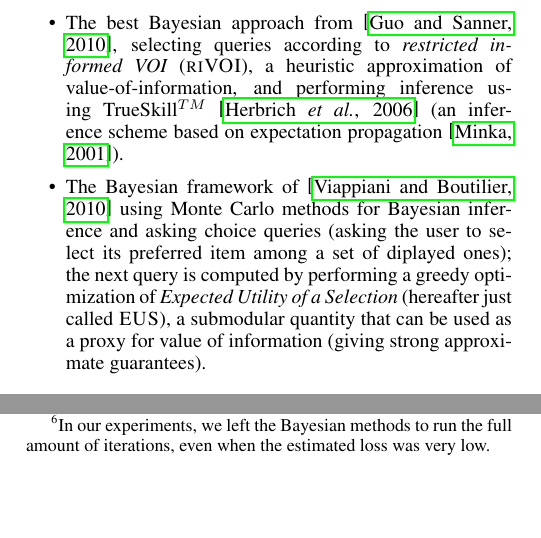
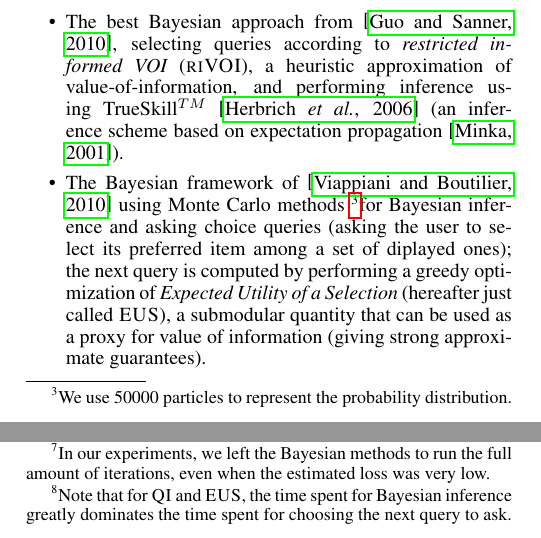
Before and after one commit to stefanoteso/setmargin, a LaTeX paper (paper/ijcai16.tex): two parts of the columns of pages 4 and 5 of 9, joined at a grey line, cut so that both start at the same text, the shorter picture padded with empty space. Compiled offline with pdfLaTeX.

Commit message:
added two footnotes about bayesian methods

```diff
--- a/paper/ijcai16.tex
+++ b/paper/ijcai16.tex
@@ -599,7 +599,8 @@ We compare {\sc SetMargin} against the following competitive Bayesian baselines:
   inference using TrueSkill$^{TM}$ \cite{HerbrichMG06} (an inference
   scheme based on expectation propagation \cite{Minka01}).
 
- \item The Bayesian framework of \cite{viappiani2010optimal} using Monte Carlo methods for Bayesian inference and asking choice queries (asking the user to select its preferred item among a set of diplayed ones); the next query is computed by performing a greedy optimization of {\em Expected Utility of a Selection} (hereafter just called {\sc EUS}), a submodular quantity that can be used as a proxy for value of information (giving strong approximate guarantees).
+ \item The Bayesian framework of \cite{viappiani2010optimal} using Monte Carlo methods
+ \footnote{We use 50000 particles to represent the probability distribution.}for Bayesian inference and asking choice queries (asking the user to select its preferred item among a set of diplayed ones); the next query is computed by performing a greedy optimization of {\em Expected Utility of a Selection} (hereafter just called {\sc EUS}), a submodular quantity that can be used as a proxy for value of information (giving strong approximate guarantees).
 
  \item {\em Query Iteration} (referred as {\sc QI} below), also from \cite{viappiani2010optimal}, an even faster query selection method based on sampling a set of utility vectors, selecting the items that maximize utility for each of the vector, forming a first proposal for a query set. Then, a new set is computed by considering the optimal items in the associated  beliefs, and the process is repeated until convergence.
 \end{itemize}
@@ -766,7 +767,9 @@ corresponds to a single pairwise query to the user.  Results for $r=3$
 and $r=4$ are reported.  For dense weight vector distributions (first
 two rows), our approach achieves results which are indistinguishable
 from the competitors in a fraction of their time.  Indeed, all
-Bayesian approaches become quickly intractable for growing values of $r$,
+Bayesian approaches\footnote{Note that for {\sc QI} and {\sc EUS}, the time
+spent for Bayesian inference greatly dominates the time spent for choosing the next
+query to ask.} become quickly intractable for growing values of $r$,
 %cannot scale over $r=4$ (for $r=5$, {\sc riVOI} did not
 %finish a single user after 24 hours for, Viappiani QI takes 20 minutes
 %per user), \andrea{20 minuti mi paiono pochi, sei sicuro?}
```
